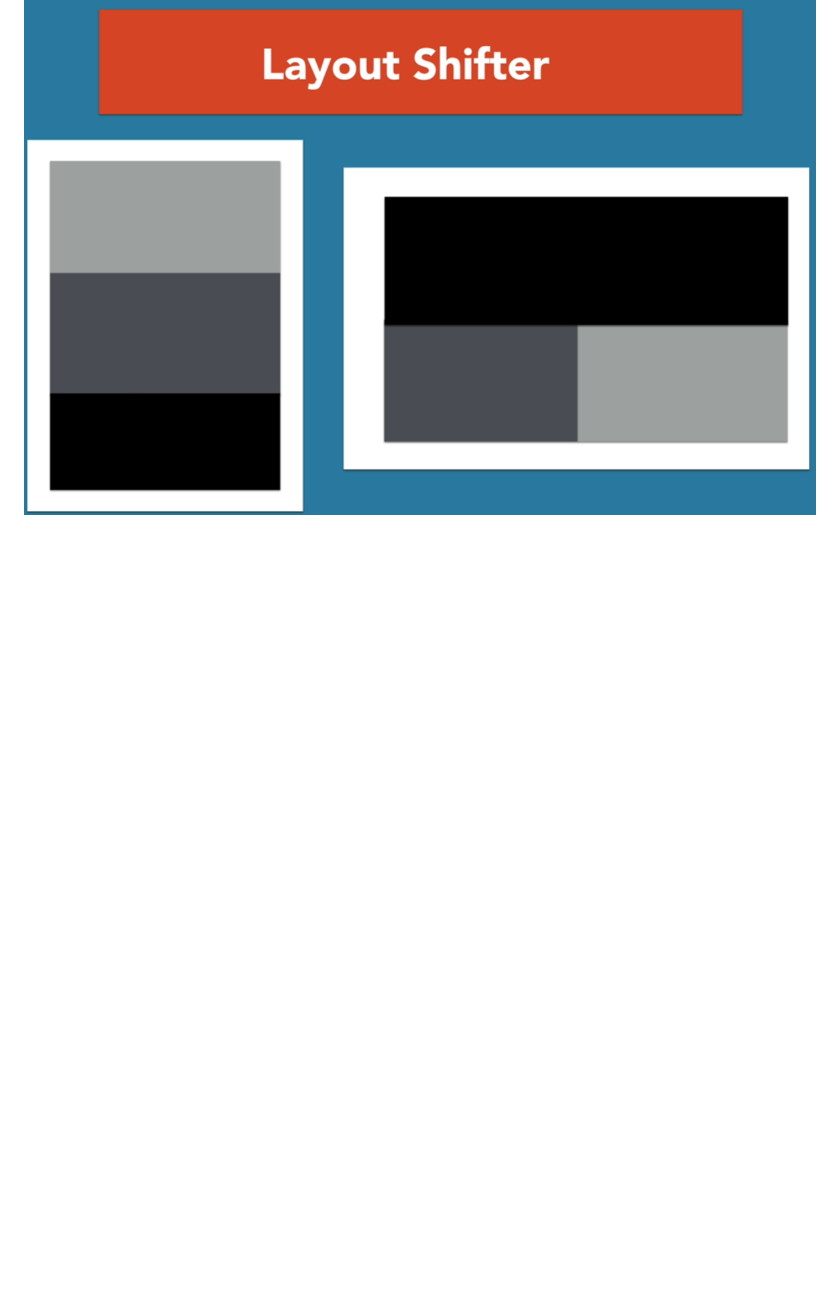
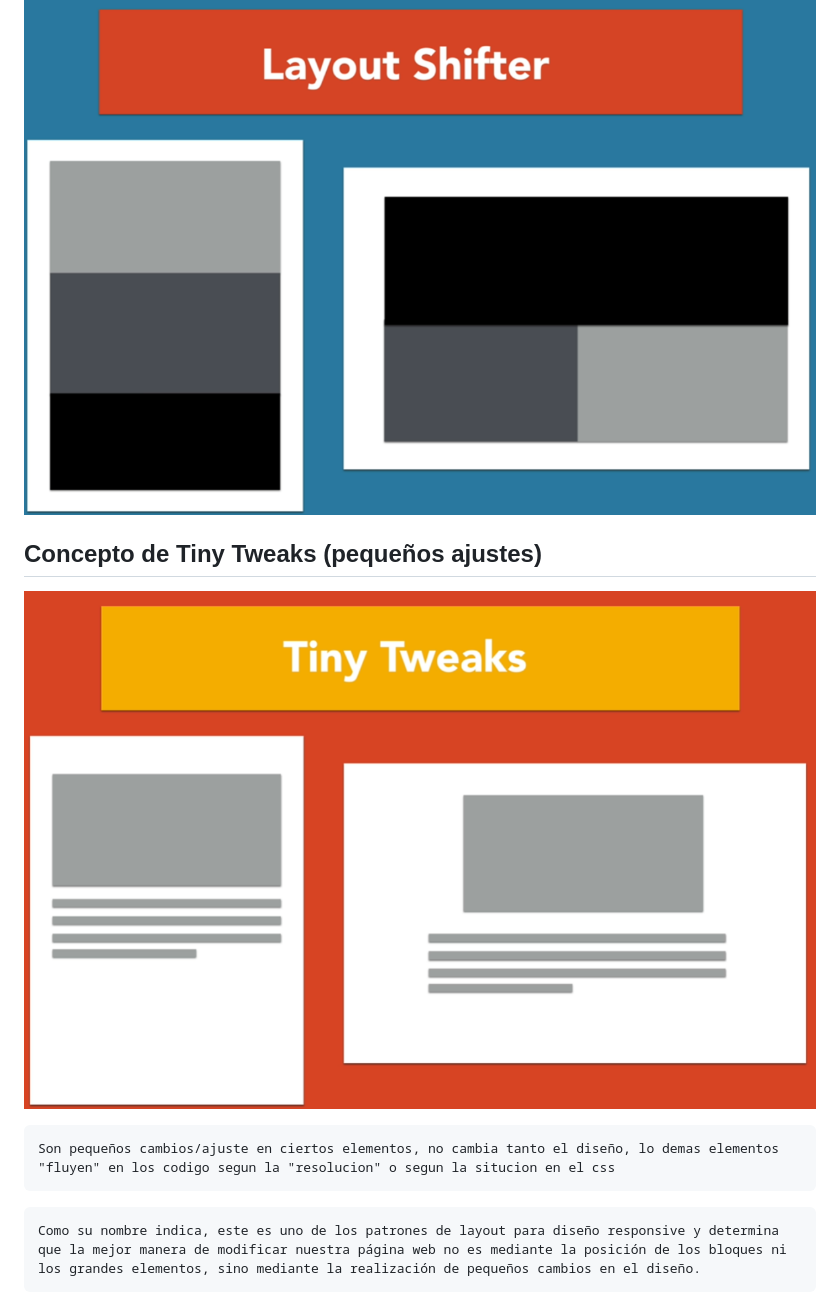
Before and after one commit to fernandoD91/Practica-CSS-Grid-Flexbox, a Markdown page: README.md, the part around the change. Drawn GitHub-style; pictures changed too: img/tiny-tweaks.png (added); blank space fills up the shorter version.

Commit message:
Concepto de Tiny Tweaks

```diff
--- a/README.md
+++ b/README.md
@@ -26,3 +26,13 @@ en cambio
 ### Layout Shifter
 
 ![alt text](img/layout-shifter.png)
+
+## Concepto de Tiny Tweaks (pequeños ajustes)
+
+![alt text](img/tiny-tweaks.png)
+
+    Son pequeños cambios/ajuste en ciertos elementos, no cambia tanto el diseño, lo demas elementos "fluyen" en los codigo segun la "resolucion" o segun la situcion en el css
+
+~~~
+Como su nombre indica, este es uno de los patrones de layout para diseño responsive y determina que la mejor manera de modificar nuestra página web no es mediante la posición de los bloques ni los grandes elementos, sino mediante la realización de pequeños cambios en el diseño.
+~~~
```
